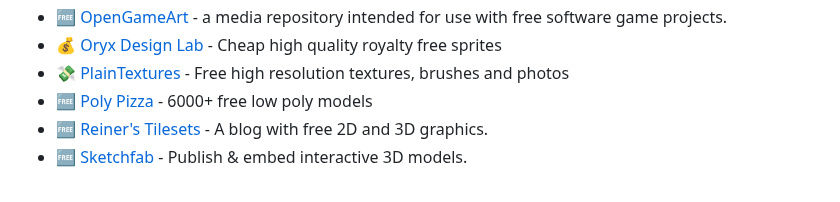
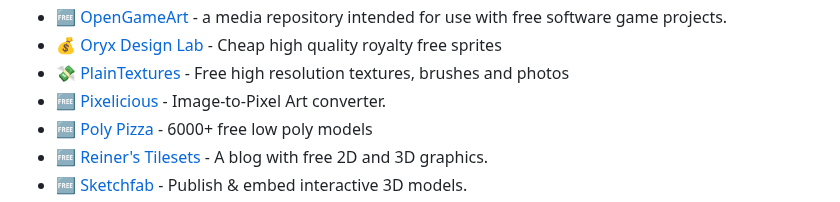
Before and after one commit to ellisonleao/magictools, a Markdown page: README.md, the part around the change. Drawn GitHub-style.

Commit message:
feat: add Pixelicious, free image-to-Pixel Art

```diff
--- a/README.md
+++ b/README.md
@@ -71,6 +71,7 @@ _Great graphics placeholders and tools to turn that squared game into a picasso
 - :free: [OpenGameArt](http://opengameart.org/) - a media repository intended for use with free software game projects.
 - :moneybag: [Oryx Design Lab](http://oryxdesignlab.com/) - Cheap high quality royalty free sprites
 - :money_with_wings: [PlainTextures](http://www.plaintextures.com/) - Free high resolution textures, brushes and photos
+- :free: [Pixelicious](https://www.pixelicious.xyz/) - Image-to-Pixel Art converter.
 - :free: [Poly Pizza](https://poly.pizza) - 6000+ free low poly models
 - :free: [Reiner's Tilesets](http://www.reinerstilesets.de/) - A blog with free 2D and 3D graphics.
 - :free: [Sketchfab](https://sketchfab.com/) - Publish & embed interactive 3D models.
```
